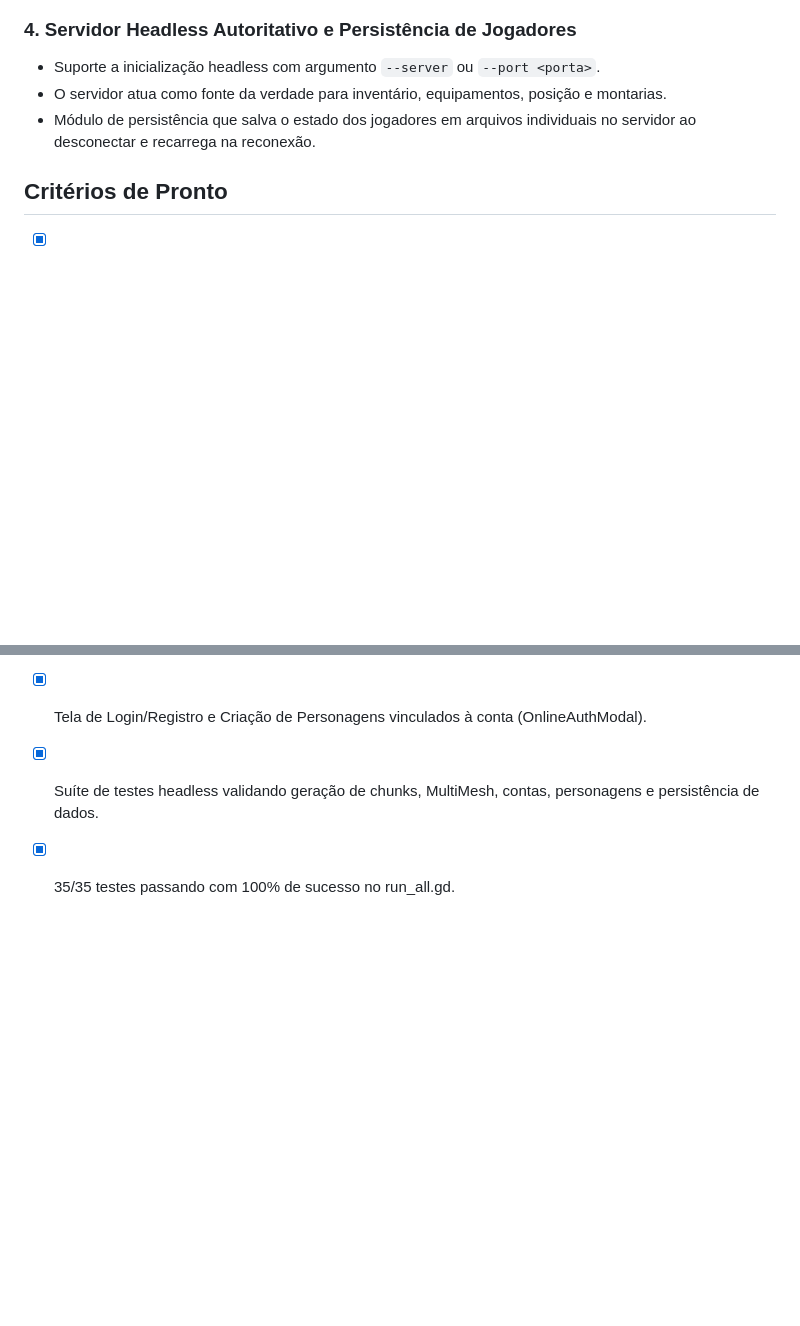
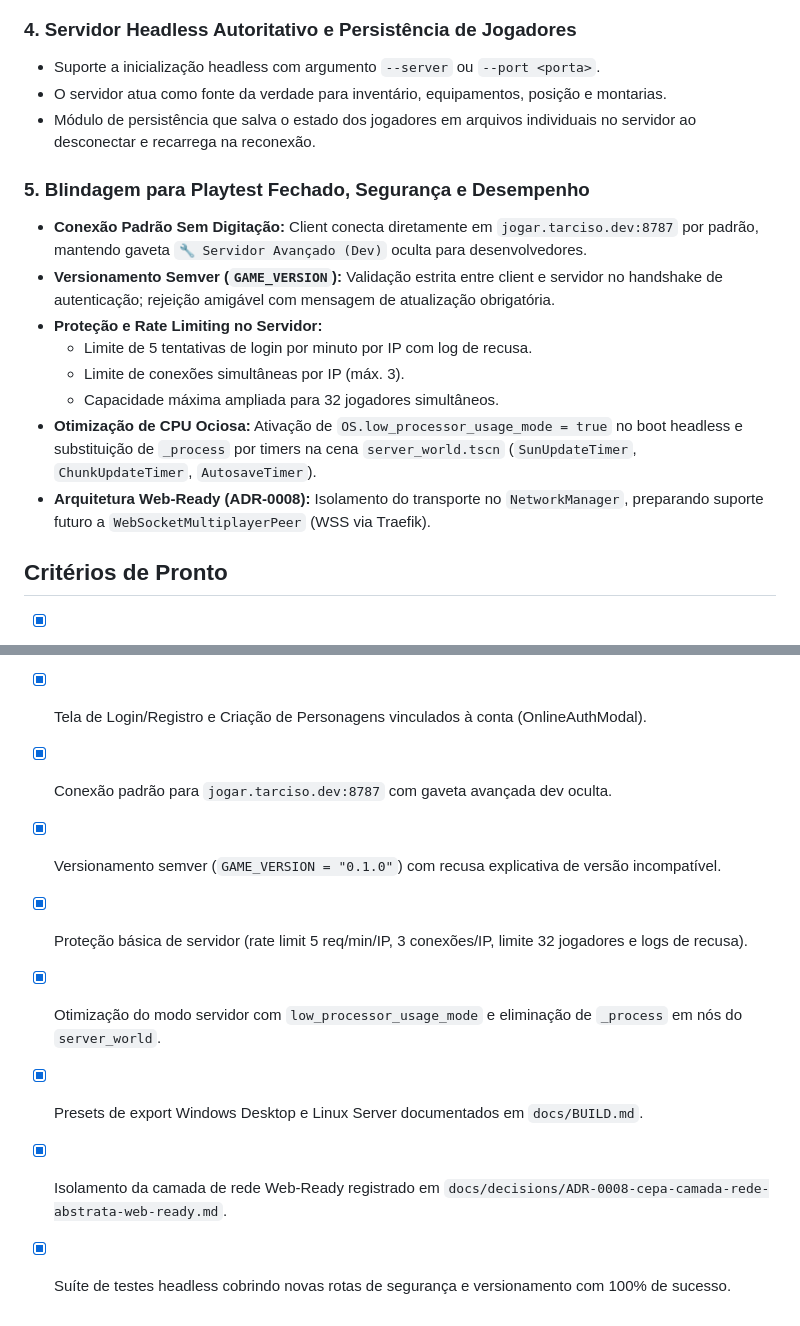
Before and after one commit to tarcisodev/godot-cepas-selvagens, a Markdown page: docs/blocos/B24-mundo-aberto-chunks-e-servidor-beta.md, 2 parts joined by grey strips. Rendered like a GitHub page; blank space fills up the shorter version.

```diff
--- a/docs/blocos/B24-mundo-aberto-chunks-e-servidor-beta.md
+++ b/docs/blocos/B24-mundo-aberto-chunks-e-servidor-beta.md
@@ -43,6 +43,16 @@ Implementar uma arquitetura de **streaming de terreno em chunks com MultiMesh**
 - O servidor atua como fonte da verdade para inventário, equipamentos, posição e montarias.
 - Módulo de persistência que salva o estado dos jogadores em arquivos individuais no servidor ao desconectar e recarrega na reconexão.
 
+### 5. Blindagem para Playtest Fechado, Segurança e Desempenho
+- **Conexão Padrão Sem Digitação:** Client conecta diretamente em `jogar.tarciso.dev:8787` por padrão, mantendo gaveta `🔧 Servidor Avançado (Dev)` oculta para desenvolvedores.
+- **Versionamento Semver (`GAME_VERSION`):** Validação estrita entre client e servidor no handshake de autenticação; rejeição amigável com mensagem de atualização obrigatória.
+- **Proteção e Rate Limiting no Servidor:**
+  - Limite de 5 tentativas de login por minuto por IP com log de recusa.
+  - Limite de conexões simultâneas por IP (máx. 3).
+  - Capacidade máxima ampliada para 32 jogadores simultâneos.
+- **Otimização de CPU Ociosa:** Ativação de `OS.low_processor_usage_mode = true` no boot headless e substituição de `_process` por timers na cena `server_world.tscn` (`SunUpdateTimer`, `ChunkUpdateTimer`, `AutosaveTimer`).
+- **Arquitetura Web-Ready (ADR-0008):** Isolamento do transporte no `NetworkManager`, preparando suporte futuro a `WebSocketMultiplayerPeer` (WSS via Traefik).
+
 ## Critérios de Pronto
 - [x] Documento do Bloco B24 registrado no repositório.
 - [x] `TerrainChunkManager` funcional gerando relevo contínuo sem frestas entre chunks adjacentes.
@@ -51,5 +61,10 @@ Implementar uma arquitetura de **streaming de terreno em chunks com MultiMesh**
 - [x] Persistência do servidor gravando dados do jogador ao desconectar e restaurando na entrada.
 - [x] Autenticação de contas com usuário/senha (SHA-256 + salt) e suporte a WebSockets/Cloudflare Tunnel (ws://, wss://).
 - [x] Tela de Login/Registro e Criação de Personagens vinculados à conta (OnlineAuthModal).
-- [x] Suíte de testes headless validando geração de chunks, MultiMesh, contas, personagens e persistência de dados.
-- [x] 35/35 testes passando com 100% de sucesso no run_all.gd.
+- [x] Conexão padrão para `jogar.tarciso.dev:8787` com gaveta avançada dev oculta.
+- [x] Versionamento semver (`GAME_VERSION = "0.1.0"`) com recusa explicativa de versão incompatível.
+- [x] Proteção básica de servidor (rate limit 5 req/min/IP, 3 conexões/IP, limite 32 jogadores e logs de recusa).
+- [x] Otimização do modo servidor com `low_processor_usage_mode` e eliminação de `_process` em nós do `server_world`.
+- [x] Presets de export Windows Desktop e Linux Server documentados em `docs/BUILD.md`.
+- [x] Isolamento da camada de rede Web-Ready registrado em `docs/decisions/ADR-0008-cepa-camada-rede-abstrata-web-ready.md`.
+- [x] Suíte de testes headless cobrindo novas rotas de segurança e versionamento com 100% de sucesso.
```
Also changed, not shown: docs/BUILD.md (added, +120 -0 lines), docs/decisions/ADR-0008-cepa-camada-rede-abstrata-web-ready.md (added, +49 -0 lines).
